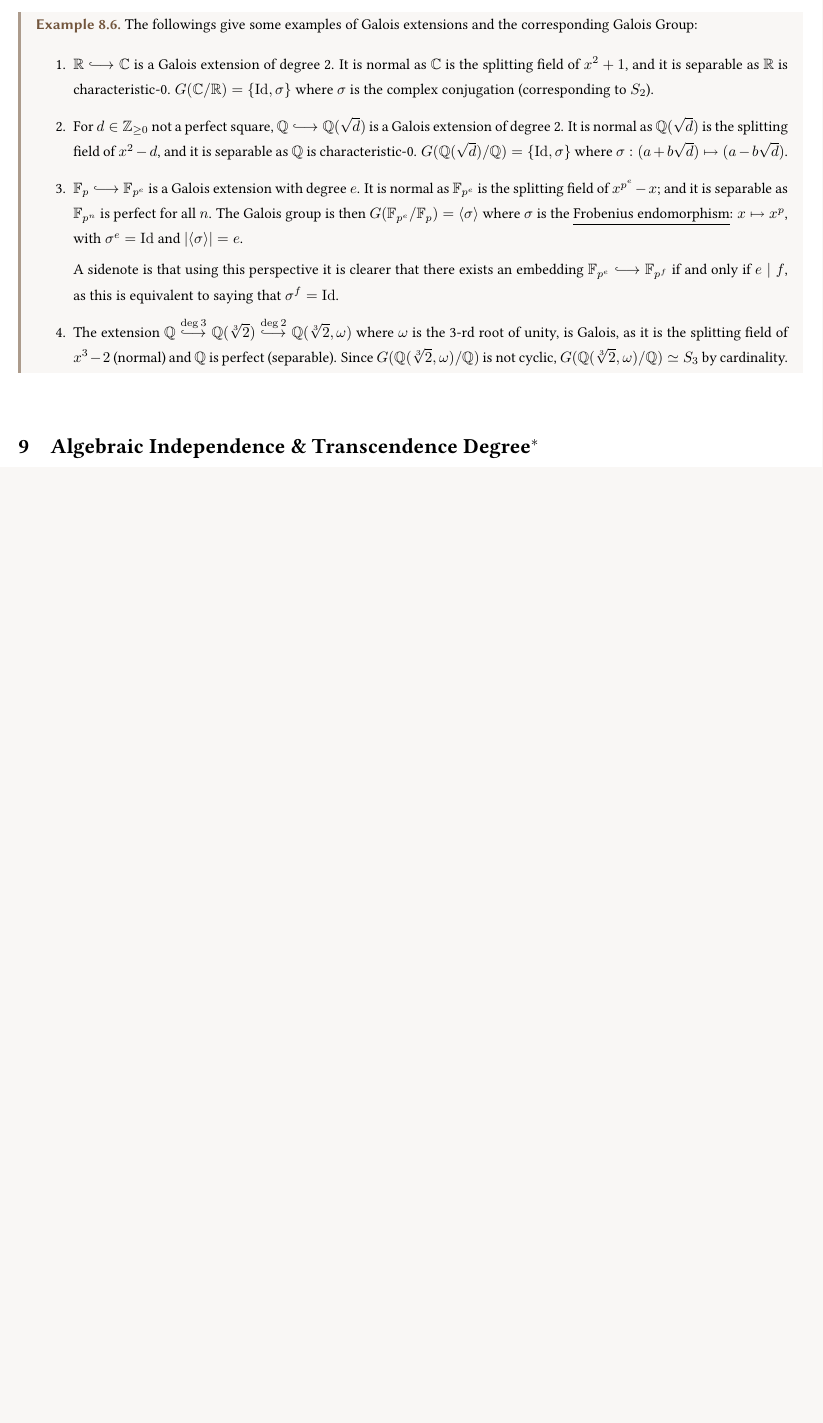
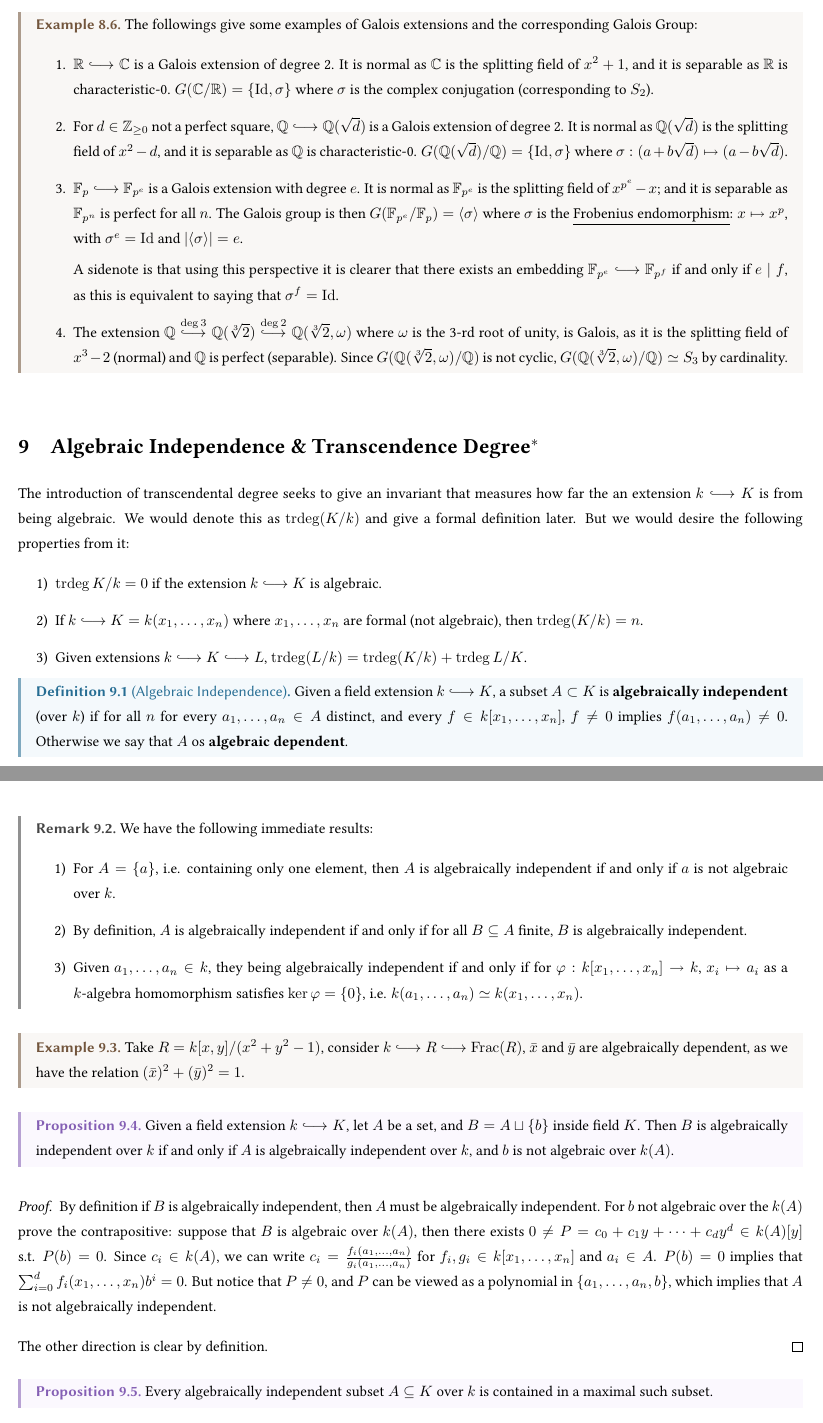
Before and after one commit to ARessegetesStery/MATH594-Notes, a LaTeX document (c3/c3.tex, which reads refalg.sty): part of page 21 of 21 before the commit and two parts of pages 21 and 22 of 23 after it, the two joined at a grey line, cut so that both start at the same text, the shorter picture padded with empty space. Compiled offline with pdfLaTeX.

Commit message:
[Cont] [c3.9] (part) Alg. Independence

```diff
--- a/c3/c3.tex
+++ b/c3/c3.tex
@@ -868,3 +868,41 @@ THe following results characterize the ``nice'' feature of a field extension bei
 
 \section{Algebraic Independence \& Transcendence Degree$^{\ast}$}
 
+\textstart
+The introduction of transcendental degree seeks to give an invariant that measures how far the an extension $k \ext K$ is from being algebraic. We would denote this as $\trdeg(K/k)$ and give a formal definition later. But we would desire the following properties from it:
+\begin{enumerate}[label=\arabic*)]
+    \item $\trdeg{K/k} = 0$ if the extension $k \ext K$ is algebraic.
+    \item If $k \ext K = k(x_1, \dots, x_n)$ where $x_1, \dots, x_n$ are formal (not algebraic), then $\trdeg(K/k) = n$.
+    \item Given extensions $k \ext K \ext L$, $\trdeg(L/k) = \trdeg(K/k) + \trdeg{L/K}$.
+\end{enumerate}
+
+\begin{definition}[Algebraic Independence]
+    Given a field extension $k \ext K$, a subset $A \subset K$ is \textbf{algebraically independent} (over $k$) if for all $n$ for every $a_1, \dots, a_n \in A$ distinct, and every $f \in k[x_1, \dots, x_n]$, $f \neq 0$ implies $f(a_1, \dots, a_n) \neq 0$. Otherwise we say that $A$ os \textbf{algebraic dependent}.
+\end{definition}
+
+\begin{remark}
+    We have the following immediate results:
+    \begin{enumerate}[label=\arabic*)]
+        \item For $A = \{a\}$, i.e. containing only one element, then $A$ is algebraically independent if and only if $a$ is not algebraic over $k$.
+        \item By definition, $A$ is algebraically independent if and only if for all $B \subseteq A$ finite, $B$ is algebraically independent.
+        \item Given $a_1, \dots, a_n \in k$, they being algebraically independent if and only if for $\varphi: k[x_1, \dots, x_n] \to k$, $x_i \mapsto a_i$ as a $k$-algebra homomorphism satisfies $\ker \varphi = \{0\}$, i.e. $k(a_1, \dots, a_n) \simeq k(x_1, \dots, x_n)$.
+    \end{enumerate}
+\end{remark}
+
+\begin{example}
+    Take $R = k[x, y]/(x^2 + y^2 - 1)$, consider $k \ext R \ext \Frac(R)$, $\bar{x}$ and $\bar{y}$ are algebraically dependent, as we have the relation $(\bar{x})^2 + (\bar{y})^2 = 1$.
+\end{example}
+
+\begin{proposition}\label{prop: transitivity of alg. indep.}
+    Given a field extension $k \ext K$, let $A$ be a set, and $B = A \sqcup \{b\}$ inside field $K$. Then $B$ is algebraically independent over $k$ if and only if $A$ is algebraically independent over $k$, and $b$ is not algebraic over $k(A)$.
+\end{proposition}
+
+\begin{proof}
+    By definition if $B$ is algebraically independent, then $A$ must be algebraically independent. For $b$ not algebraic over the $k(A)$ prove the contrapositive: suppose that $B$ is algebraic over $k(A)$, then there exists $0 \neq P = c_0 + c_1 y + \cdots + c_d y^d \in k(A)[y]$ s.t. $P(b) = 0$. Since $c_i \in k(A)$, we can write $c_i = \frac{f_i (a_1, \dots, a_n)}{g_i (a_1, \dots, a_n)}$ for $f_i, g_i \in k[x_1, \dots, x_n]$ and $a_i \in A$. $P(b) = 0$ implies that $\sum_{i = 0}^d f_i (x_1, \dots, x_n) b^i = 0$. But notice that $P \neq 0$, and $P$ can be viewed as a polynomial in $\{a_1, \dots, a_n, b\}$, which implies that $A$ is not algebraically independent.
+
+    The other direction is clear by definition.
+\end{proof}
+
+\begin{proposition}
+    Every algebraically independent subset $A \subseteq K$ over $k$ is contained in a maximal such subset.
+\end{proposition}
@@ -870,0 +928 @@ THe following results characterize the ``nice'' feature of a field extension bei
+\end{definition}
--- a/refalg.sty
+++ b/refalg.sty
@@ -109,6 +109,7 @@
 \newcommand{\fchar}[0]{\mathrm{char}}
 \def\ext{\varlonghookrightarrow}
 \def\exth#1{\overset{#1}{\varlonghookrightarrow}}
+\def\trdeg{\operatorname{trdeg}}
 
 \theoremstyle{definition}
 
```
Also changed, not shown: c3/c3.pdf, c3/c3.tex (35 more changed lines).
